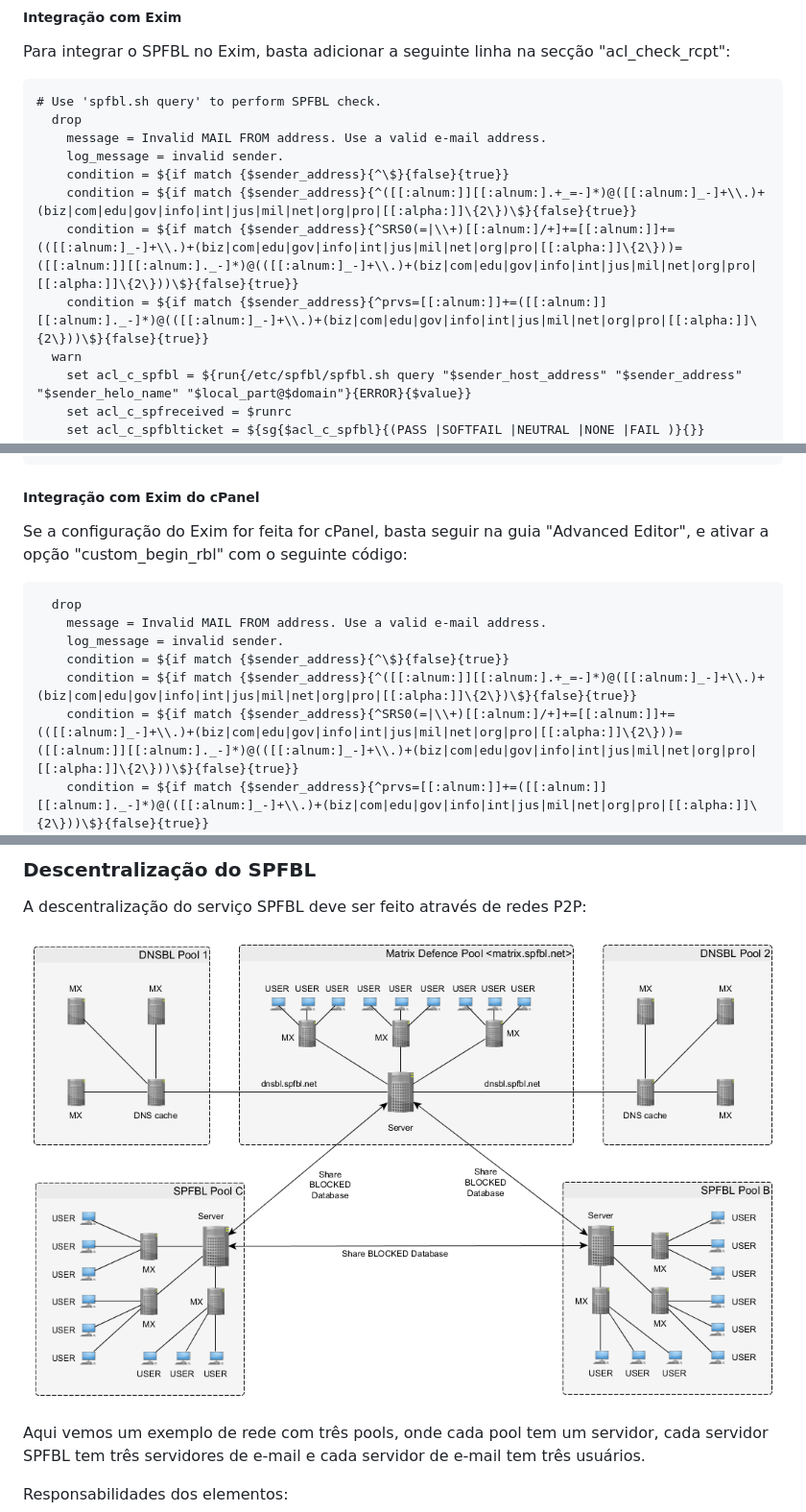
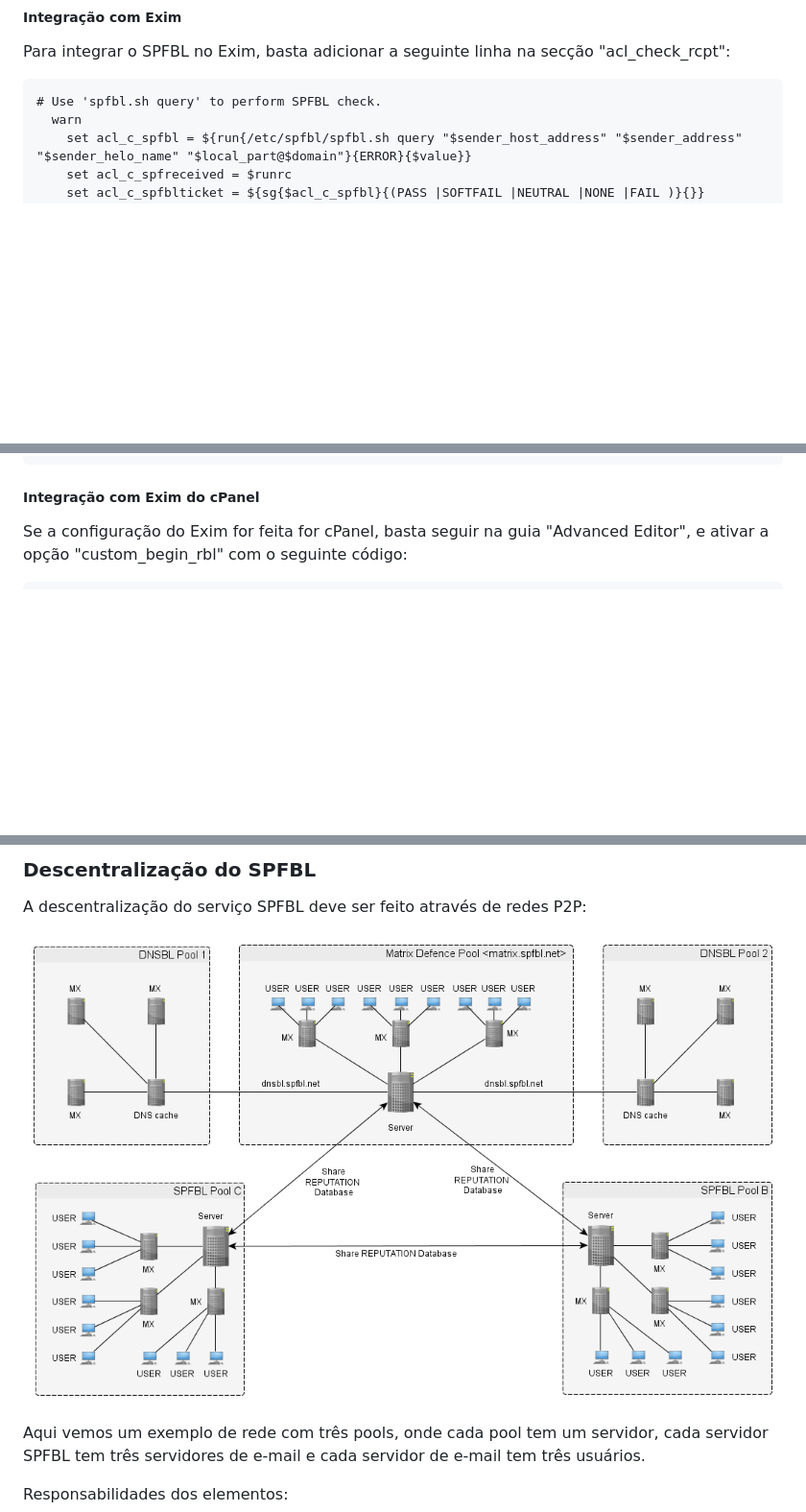
Before and after one commit to leonamp/SPFBL, a Markdown page: README.md, 3 parts joined by grey strips. Shown at 96% size. Rendered like a GitHub page; pictures changed too: doc/p2pNetwork.png; blank space fills up the shorter version.

Commit message:
Atualização da documentação

````diff
--- a/README.md
+++ b/README.md
@@ -376,13 +376,6 @@ O script pode ser obtido na pasta "./client" deste projeto. Basta alterar o IP d
 Para integrar o SPFBL no Exim, basta adicionar a seguinte linha na secção "acl_check_rcpt":
 ```
 # Use 'spfbl.sh query' to perform SPFBL check.
-  drop
-    message = Invalid MAIL FROM address. Use a valid e-mail address.
-    log_message = invalid sender.
-    condition = ${if match {$sender_address}{^\$}{false}{true}}
-    condition = ${if match {$sender_address}{^([[:alnum:]][[:alnum:].+_=-]*)@([[:alnum:]_-]+\\.)+(biz|com|edu|gov|info|int|jus|mil|net|org|pro|[[:alpha:]]\{2\})\$}{false}{true}}
-    condition = ${if match {$sender_address}{^SRS0(=|\\+)[[:alnum:]/+]+=[[:alnum:]]+=(([[:alnum:]_-]+\\.)+(biz|com|edu|gov|info|int|jus|mil|net|org|pro|[[:alpha:]]\{2\}))=([[:alnum:]][[:alnum:]._-]*)@(([[:alnum:]_-]+\\.)+(biz|com|edu|gov|info|int|jus|mil|net|org|pro|[[:alpha:]]\{2\}))\$}{false}{true}}
-    condition = ${if match {$sender_address}{^prvs=[[:alnum:]]+=([[:alnum:]][[:alnum:]._-]*)@(([[:alnum:]_-]+\\.)+(biz|com|edu|gov|info|int|jus|mil|net|org|pro|[[:alpha:]]\{2\}))\$}{false}{true}}
   warn
     set acl_c_spfbl = ${run{/etc/spfbl/spfbl.sh query "$sender_host_address" "$sender_address" "$sender_helo_name" "$local_part@$domain"}{ERROR}{$value}}
     set acl_c_spfreceived = $runrc
@@ -445,13 +438,6 @@ Se o Exim estiver usando anti-vírus, é possível mandar a denúnica automatica
 
 Se a configuração do Exim for feita for cPanel, basta seguir na guia "Advanced Editor", e ativar a opção "custom_begin_rbl" com o seguinte código:
 ```
-  drop
-    message = Invalid MAIL FROM address. Use a valid e-mail address.
-    log_message = invalid sender.
-    condition = ${if match {$sender_address}{^\$}{false}{true}}
-    condition = ${if match {$sender_address}{^([[:alnum:]][[:alnum:].+_=-]*)@([[:alnum:]_-]+\\.)+(biz|com|edu|gov|info|int|jus|mil|net|org|pro|[[:alpha:]]\{2\})\$}{false}{true}}
-    condition = ${if match {$sender_address}{^SRS0(=|\\+)[[:alnum:]/+]+=[[:alnum:]]+=(([[:alnum:]_-]+\\.)+(biz|com|edu|gov|info|int|jus|mil|net|org|pro|[[:alpha:]]\{2\}))=([[:alnum:]][[:alnum:]._-]*)@(([[:alnum:]_-]+\\.)+(biz|com|edu|gov|info|int|jus|mil|net|org|pro|[[:alpha:]]\{2\}))\$}{false}{true}}
-    condition = ${if match {$sender_address}{^prvs=[[:alnum:]]+=([[:alnum:]][[:alnum:]._-]*)@(([[:alnum:]_-]+\\.)+(biz|com|edu|gov|info|int|jus|mil|net|org|pro|[[:alpha:]]\{2\}))\$}{false}{true}}
   warn
     set acl_c_spfbl = ${run{/etc/spfbl/spfbl.sh query "$sender_host_address" "$sender_address" "$sender_helo_name" "$local_part@$domain"}{ERROR}{$value}}
     set acl_c_spfreceived = $runrc
````
Also changed, not shown: 1 other file.
